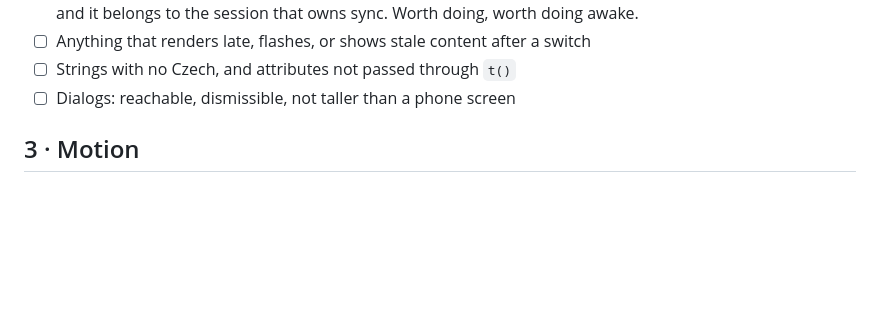
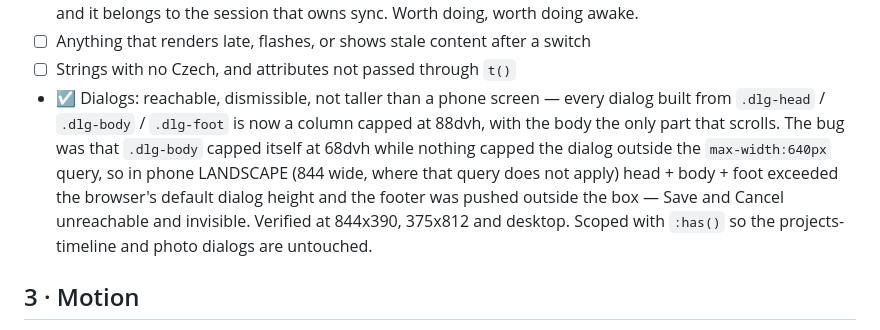
Before and after one commit to mrsimonm/the-plan, a Markdown page: POLISH-CHECKLIST.md, the part around the change. Drawn GitHub-style; blank space fills up the shorter version.

Commit message:
Tick the dialogs box: it was a landscape bug, and it is fixed
Records what the bug actually was, because "not taller than a phone
screen" turned out to be the wrong framing — the failure was in phone
LANDSCAPE, where the max-width:640px query does not apply at all, and it
hid the footer rather than making the dialog too tall.

Co-Authored-By: Claude Opus 5 <noreply@anthropic.com>

```diff
--- a/POLISH-CHECKLIST.md
+++ b/POLISH-CHECKLIST.md
@@ -75,7 +75,16 @@ overlap that does not overflow, and text truncation mid-word.
   belongs to the session that owns sync. Worth doing, worth doing awake.
 - ☐ Anything that renders late, flashes, or shows stale content after a switch
 - ☐ Strings with no Czech, and attributes not passed through `t()`
-- ☐ Dialogs: reachable, dismissible, not taller than a phone screen
+- ☑ Dialogs: reachable, dismissible, not taller than a phone screen —
+  every dialog built from `.dlg-head` / `.dlg-body` / `.dlg-foot` is now a
+  column capped at 88dvh, with the body the only part that scrolls. The bug
+  was that `.dlg-body` capped itself at 68dvh while nothing capped the
+  dialog outside the `max-width:640px` query, so in phone LANDSCAPE (844
+  wide, where that query does not apply) head + body + foot exceeded the
+  browser's default dialog height and the footer was pushed outside the
+  box — Save and Cancel unreachable and invisible. Verified at 844x390,
+  375x812 and desktop. Scoped with `:has()` so the projects-timeline and
+  photo dialogs are untouched.
 
 ## 3 · Motion
 
```
